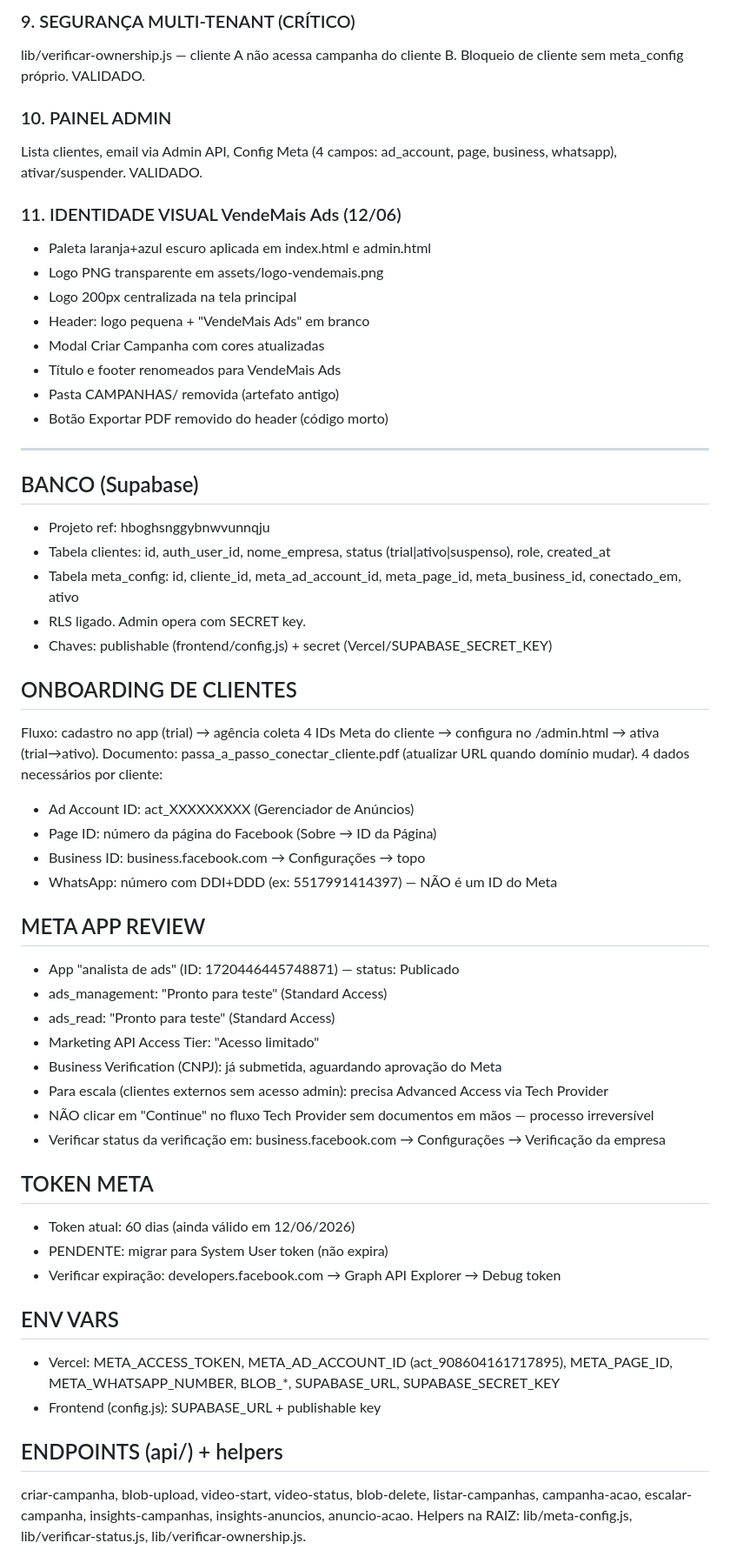
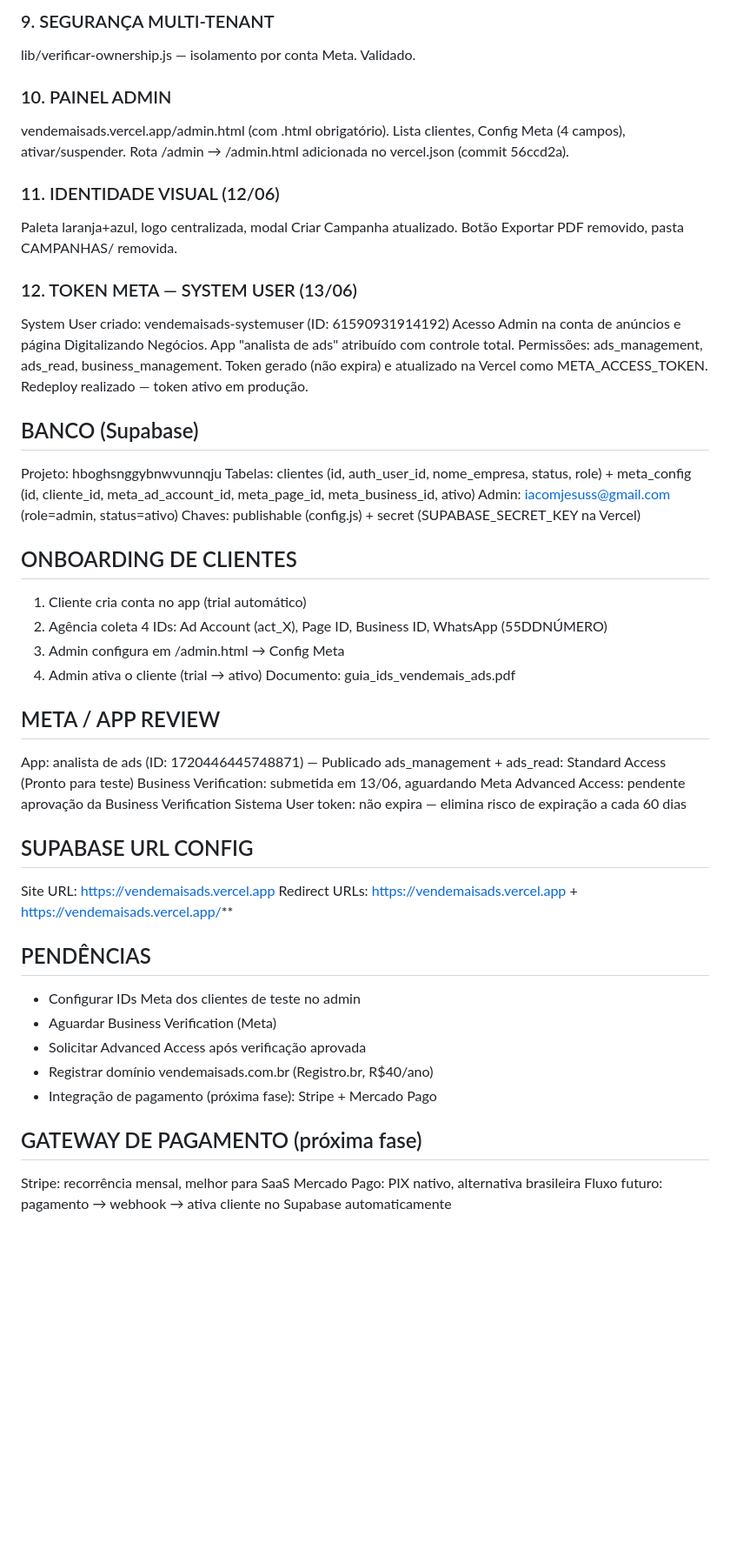
Before and after one commit to danielbaracuhy/AGENTE-IA-TESTE, a Markdown page: resumo-atual.md, the part around one of its changes. Shown at 87% size. Drawn GitHub-style; blank space fills up the shorter version.

Commit message:
docs: resumo atualizado 13/06 (System User token, admin fix, VendeMais Ads)
Co-Authored-By: Claude Sonnet 4.6 <noreply@anthropic.com>

```diff
--- a/resumo-atual.md
+++ b/resumo-atual.md
@@ -68,62 +52,58 @@ PDF dos últimos 7 dias. jsPDF + autotable. Melhor criativo da semana. VALIDADO.
 
-### 9. SEGURANÇA MULTI-TENANT (CRÍTICO)
-lib/verificar-ownership.js — cliente A não acessa campanha do cliente B. Bloqueio de cliente sem
-meta_config próprio. VALIDADO.
+### 9. SEGURANÇA MULTI-TENANT
+lib/verificar-ownership.js — isolamento por conta Meta. Validado.
 
 ### 10. PAINEL ADMIN
-Lista clientes, email via Admin API, Config Meta (4 campos: ad_account, page, business, whatsapp),
-ativar/suspender. VALIDADO.
+vendemaisads.vercel.app/admin.html (com .html obrigatório).
+Lista clientes, Config Meta (4 campos), ativar/suspender.
+Rota /admin → /admin.html adicionada no vercel.json (commit 56ccd2a).
 
-### 11. IDENTIDADE VISUAL VendeMais Ads (12/06)
-- Paleta laranja+azul escuro aplicada em index.html e admin.html
-- Logo PNG transparente em assets/logo-vendemais.png
-- Logo 200px centralizada na tela principal
-- Header: logo pequena + "VendeMais Ads" em branco
-- Modal Criar Campanha com cores atualizadas
-- Título e footer renomeados para VendeMais Ads
-- Pasta CAMPANHAS/ removida (artefato antigo)
-- Botão Exportar PDF removido do header (código morto)
+### 11. IDENTIDADE VISUAL (12/06)
+Paleta laranja+azul, logo centralizada, modal Criar Campanha atualizado.
+Botão Exportar PDF removido, pasta CAMPANHAS/ removida.
 
----
+### 12. TOKEN META — SYSTEM USER (13/06)
+System User criado: vendemaisads-systemuser (ID: 61590931914192)
+Acesso Admin na conta de anúncios e página Digitalizando Negócios.
+App "analista de ads" atribuído com controle total.
+Permissões: ads_management, ads_read, business_management.
+Token gerado (não expira) e atualizado na Vercel como META_ACCESS_TOKEN.
+Redeploy realizado — token ativo em produção.
 
 ## BANCO (Supabase)
-- Projeto ref: hboghsnggybnwvunnqju
-- Tabela clientes: id, auth_user_id, nome_empresa, status (trial|ativo|suspenso), role, created_at
-- Tabela meta_config: id, cliente_id, meta_ad_account_id, meta_page_id, meta_business_id, conectado_em, ativo
-- RLS ligado. Admin opera com SECRET key.
-- Chaves: publishable (frontend/config.js) + secret (Vercel/SUPABASE_SECRET_KEY)
+Projeto: hboghsnggybnwvunnqju
+Tabelas: clientes (id, auth_user_id, nome_empresa, status, role) +
+meta_config (id, cliente_id, meta_ad_account_id, meta_page_id, meta_business_id, ativo)
+Admin: iacomjesuss@gmail.com (role=admin, status=ativo)
+Chaves: publishable (config.js) + secret (SUPABASE_SECRET_KEY na Vercel)
 
 ## ONBOARDING DE CLIENTES
-Fluxo: cadastro no app (trial) → agência coleta 4 IDs Meta do cliente → configura no /admin.html
-→ ativa (trial→ativo). Documento: passa_a_passo_conectar_cliente.pdf (atualizar URL quando domínio mudar).
-4 dados necessários por cliente:
-- Ad Account ID: act_XXXXXXXXX (Gerenciador de Anúncios)
-- Page ID: número da página do Facebook (Sobre → ID da Página)
-- Business ID: business.facebook.com → Configurações → topo
-- WhatsApp: número com DDI+DDD (ex: 5517991414397) — NÃO é um ID do Meta
+1. Cliente cria conta no app (trial automático)
+2. Agência coleta 4 IDs: Ad Account (act_X), Page ID, Business ID, WhatsApp (55DDNÚMERO)
+3. Admin configura em /admin.html → Config Meta
+4. Admin ativa o cliente (trial → ativo)
+Documento: guia_ids_vendemais_ads.pdf
 
-## META APP REVIEW
-- App "analista de ads" (ID: 1720446445748871) — status: Publicado
-- ads_management: "Pronto para teste" (Standard Access)
-- ads_read: "Pronto para teste" (Standard Access)
-- Marketing API Access Tier: "Acesso limitado"
-- Business Verification (CNPJ): já submetida, aguardando aprovação do Meta
-- Para escala (clientes externos sem acesso admin): precisa Advanced Access via Tech Provider
-- NÃO clicar em "Continue" no fluxo Tech Provider sem documentos em mãos — processo irreversível
-- Verificar status da verificação em: business.facebook.com → Configurações → Verificação da empresa
+## META / APP REVIEW
+App: analista de ads (ID: 1720446445748871) — Publicado
+ads_management + ads_read: Standard Access (Pronto para teste)
+Business Verification: submetida em 13/06, aguardando Meta
+Advanced Access: pendente aprovação da Business Verification
+Sistema User token: não expira — elimina risco de expiração a cada 60 dias
 
-## TOKEN META
-- Token atual: 60 dias (ainda válido em 12/06/2026)
-- PENDENTE: migrar para System User token (não expira)
-- Verificar expiração: developers.facebook.com → Graph API Explorer → Debug token
+## SUPABASE URL CONFIG
+Site URL: https://vendemaisads.vercel.app
+Redirect URLs: https://vendemaisads.vercel.app + https://vendemaisads.vercel.app/**
 
-## ENV VARS
-- Vercel: META_ACCESS_TOKEN, META_AD_ACCOUNT_ID (act_908604161717895), META_PAGE_ID,
-  META_WHATSAPP_NUMBER, BLOB_*, SUPABASE_URL, SUPABASE_SECRET_KEY
-- Frontend (config.js): SUPABASE_URL + publishable key
+## PENDÊNCIAS
+- Configurar IDs Meta dos clientes de teste no admin
+- Aguardar Business Verification (Meta)
+- Solicitar Advanced Access após verificação aprovada
+- Registrar domínio vendemaisads.com.br (Registro.br, R$40/ano)
+- Integração de pagamento (próxima fase): Stripe + Mercado Pago
 
-## ENDPOINTS (api/) + helpers
-criar-campanha, blob-upload, video-start, video-status, blob-delete, listar-campanhas,
-campanha-acao, escalar-campanha, insights-campanhas, insights-anuncios, anuncio-acao.
-Helpers na RAIZ: lib/meta-config.js, lib/verificar-status.js, lib/verificar-ownership.js.
+## GATEWAY DE PAGAMENTO (próxima fase)
+Stripe: recorrência mensal, melhor para SaaS
+Mercado Pago: PIX nativo, alternativa brasileira
+Fluxo futuro: pagamento → webhook → ativa cliente no Supabase automaticamente
 
```
Also changed, not shown: other parts of resumo-atual.md (+32 -63 lines).
